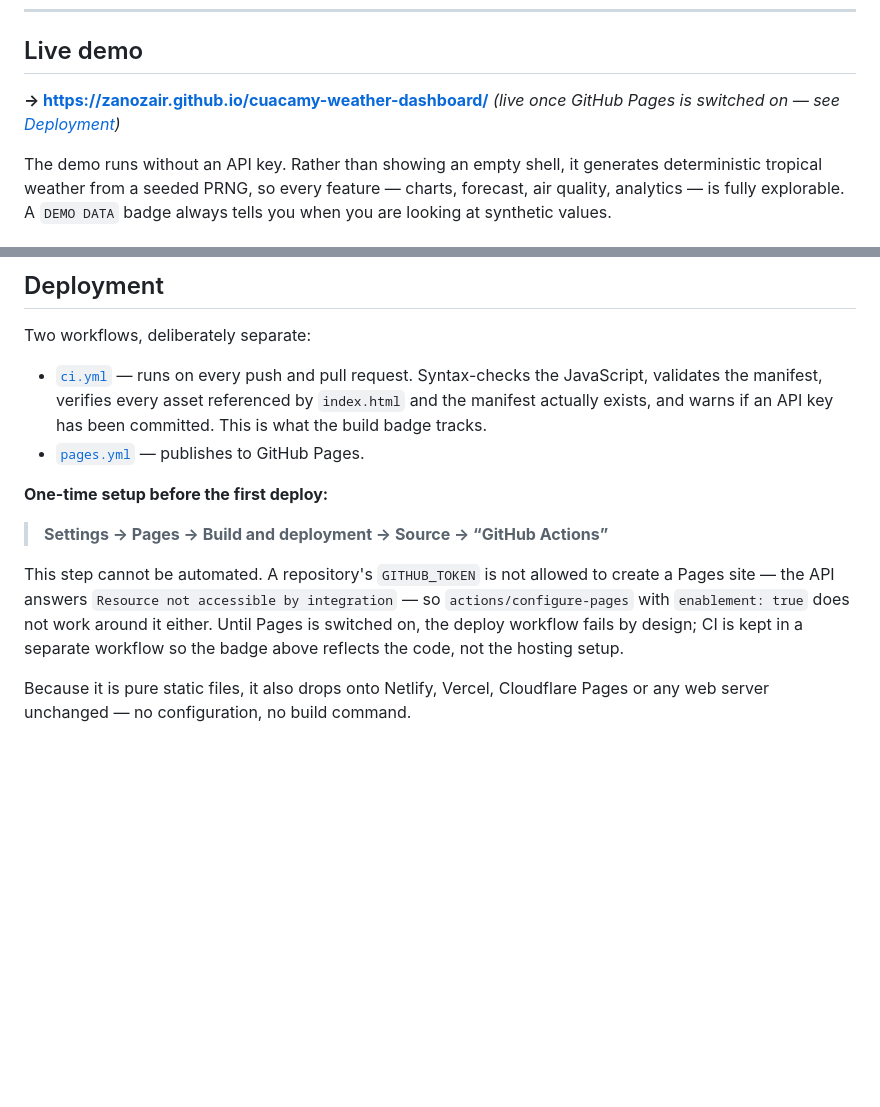
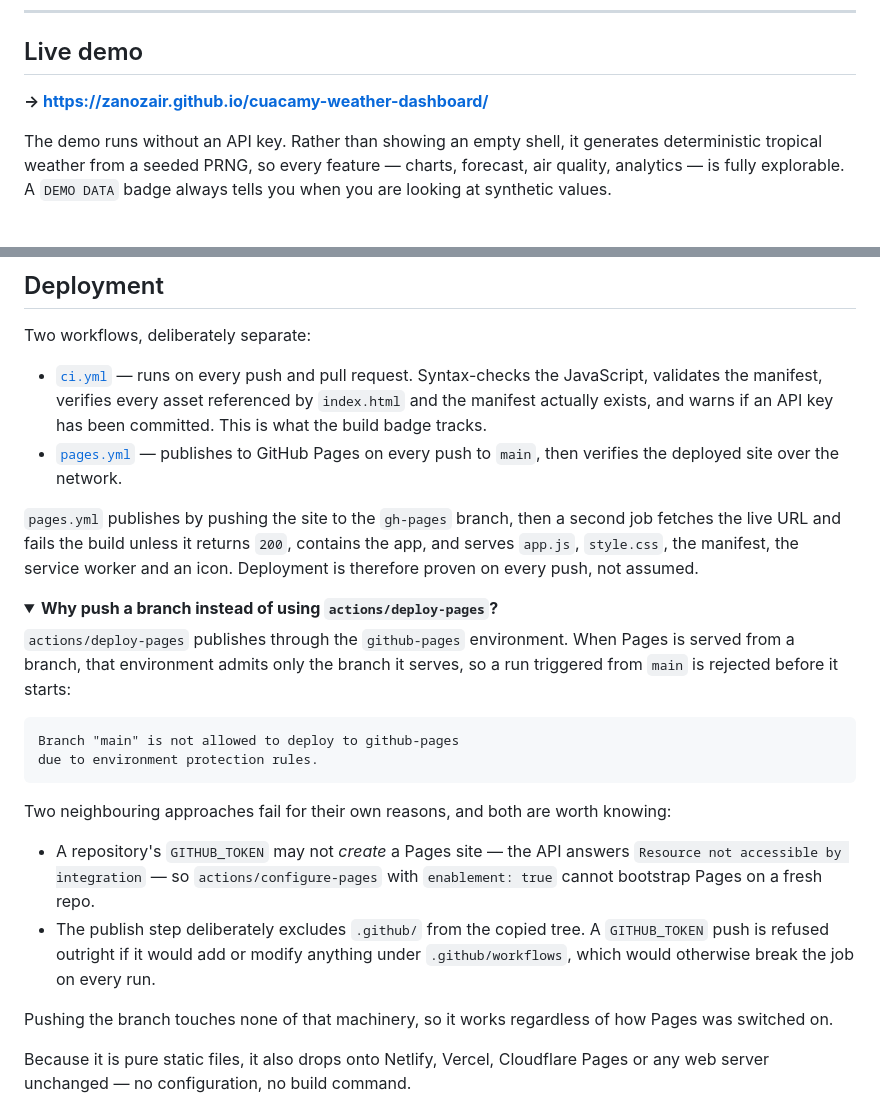
Before and after one commit to ZanOzair/cuacamy-weather-dashboard, a Markdown page: README.md, 2 parts joined by grey strips. Drawn GitHub-style; folded sections open; blank space fills up the shorter version.

Commit message:
Document the working deploy and drop the stale setup caveat
The site is live and the publish workflow verifies it on every push, so
the README no longer marks the demo link as pending or asks the reader to
switch Pages on by hand.

Records why the branch-push approach is the one that works, and the two
neighbouring approaches that do not: deploy-pages is blocked by the
github-pages environment's branch policy, and a GITHUB_TOKEN can neither
create a Pages site nor push changes under .github/workflows.

````diff
--- a/README.md
+++ b/README.md
@@ -44,7 +45,6 @@ A weather dashboard for Malaysia that behaves like a real product, not a tutoria
 ## Live demo
 
 **→ https://zanozair.github.io/cuacamy-weather-dashboard/**
-*(live once GitHub Pages is switched on — see [Deployment](#deployment))*
 
 The demo runs without an API key. Rather than showing an empty shell, it generates
 deterministic tropical weather from a seeded PRNG, so every feature — charts, forecast,
@@ -143,17 +143,39 @@ Two workflows, deliberately separate:
   the JavaScript, validates the manifest, verifies every asset referenced by `index.html`
   and the manifest actually exists, and warns if an API key has been committed. This is
   what the build badge tracks.
-- [`pages.yml`](.github/workflows/pages.yml) — publishes to GitHub Pages.
+- [`pages.yml`](.github/workflows/pages.yml) — publishes to GitHub Pages on every push to
+  `main`, then verifies the deployed site over the network.
 
-**One-time setup before the first deploy:**
+`pages.yml` publishes by pushing the site to the `gh-pages` branch, then a second job
+fetches the live URL and fails the build unless it returns `200`, contains the app, and
+serves `app.js`, `style.css`, the manifest, the service worker and an icon. Deployment is
+therefore proven on every push, not assumed.
 
-> **Settings → Pages → Build and deployment → Source → “GitHub Actions”**
+<details>
+<summary><strong>Why push a branch instead of using <code>actions/deploy-pages</code>?</strong></summary>
 
-This step cannot be automated. A repository's `GITHUB_TOKEN` is not allowed to create a
-Pages site — the API answers `Resource not accessible by integration` — so
-`actions/configure-pages` with `enablement: true` does not work around it either. Until
-Pages is switched on, the deploy workflow fails by design; CI is kept in a separate
-workflow so the badge above reflects the code, not the hosting setup.
+`actions/deploy-pages` publishes through the `github-pages` environment. When Pages is
+served from a branch, that environment admits only the branch it serves, so a run
+triggered from `main` is rejected before it starts:
+
+```
+Branch "main" is not allowed to deploy to github-pages
+due to environment protection rules.
+```
+
+Two neighbouring approaches fail for their own reasons, and both are worth knowing:
+
+- A repository's `GITHUB_TOKEN` may not *create* a Pages site — the API answers
+  `Resource not accessible by integration` — so `actions/configure-pages` with
+  `enablement: true` cannot bootstrap Pages on a fresh repo.
+- The publish step deliberately excludes `.github/` from the copied tree. A
+  `GITHUB_TOKEN` push is refused outright if it would add or modify anything under
+  `.github/workflows`, which would otherwise break the job on every run.
+
+Pushing the branch touches none of that machinery, so it works regardless of how Pages
+was switched on.
+
+</details>
 
 Because it is pure static files, it also drops onto Netlify, Vercel, Cloudflare Pages or
 any web server unchanged — no configuration, no build command.
````
Also changed, not shown: other parts of README.md (+1 -0 lines).
